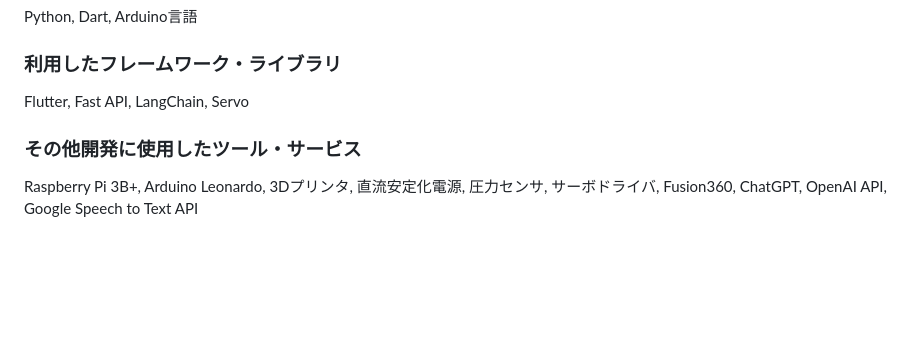
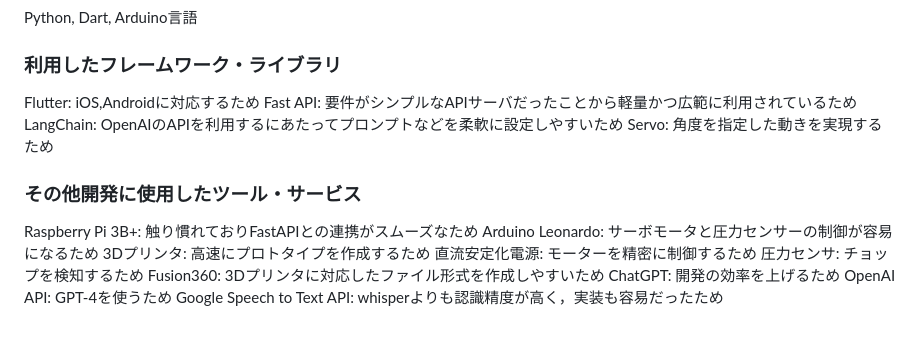
Before and after one commit to p2hacks2023/post-06, a Markdown page: README.md, the part around the change. GitHub-like rendering; blank space fills up the shorter version.

```diff
--- a/README.md
+++ b/README.md
@@ -75,7 +75,19 @@
 Python, Dart, Arduino言語
 
 ### 利用したフレームワーク・ライブラリ
-Flutter, Fast API, LangChain, Servo
+Flutter: iOS,Androidに対応するため
+Fast API: 要件がシンプルなAPIサーバだったことから軽量かつ広範に利用されているため
+LangChain: OpenAIのAPIを利用するにあたってプロンプトなどを柔軟に設定しやすいため
+Servo: 角度を指定した動きを実現するため
+
 
 ### その他開発に使用したツール・サービス
-Raspberry Pi 3B+, Arduino Leonardo, 3Dプリンタ, 直流安定化電源, 圧力センサ, サーボドライバ, Fusion360, ChatGPT, OpenAI API, Google Speech to Text API
+Raspberry Pi 3B+: 触り慣れておりFastAPIとの連携がスムーズなため
+Arduino Leonardo: サーボモータと圧力センサーの制御が容易になるため
+3Dプリンタ: 高速にプロトタイプを作成するため
+直流安定化電源: モーターを精密に制御するため
+圧力センサ: チョップを検知するため
+Fusion360: 3Dプリンタに対応したファイル形式を作成しやすいため
+ChatGPT: 開発の効率を上げるため
+OpenAI API: GPT-4を使うため
+Google Speech to Text API: whisperよりも認識精度が高く，実装も容易だったため
```
